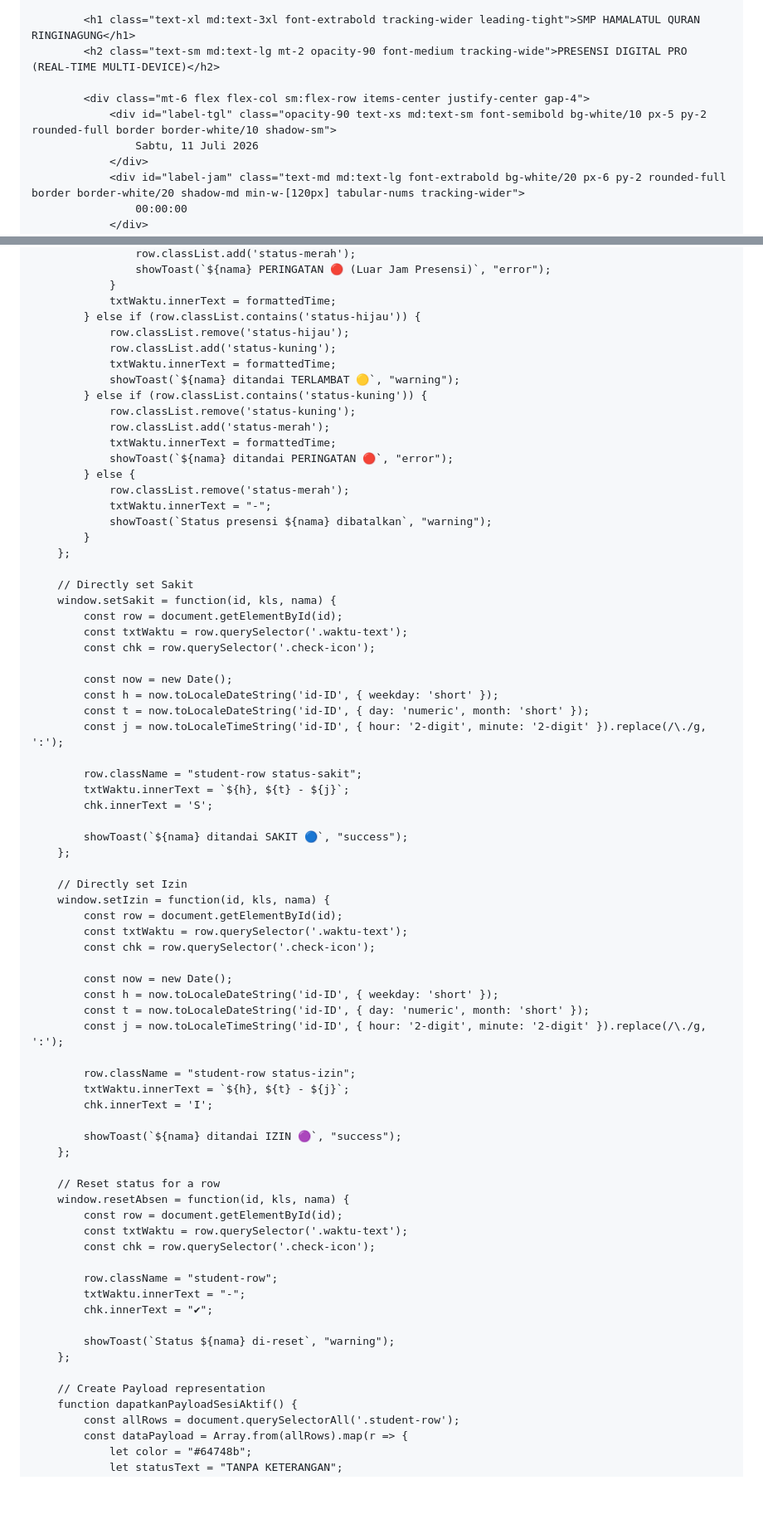
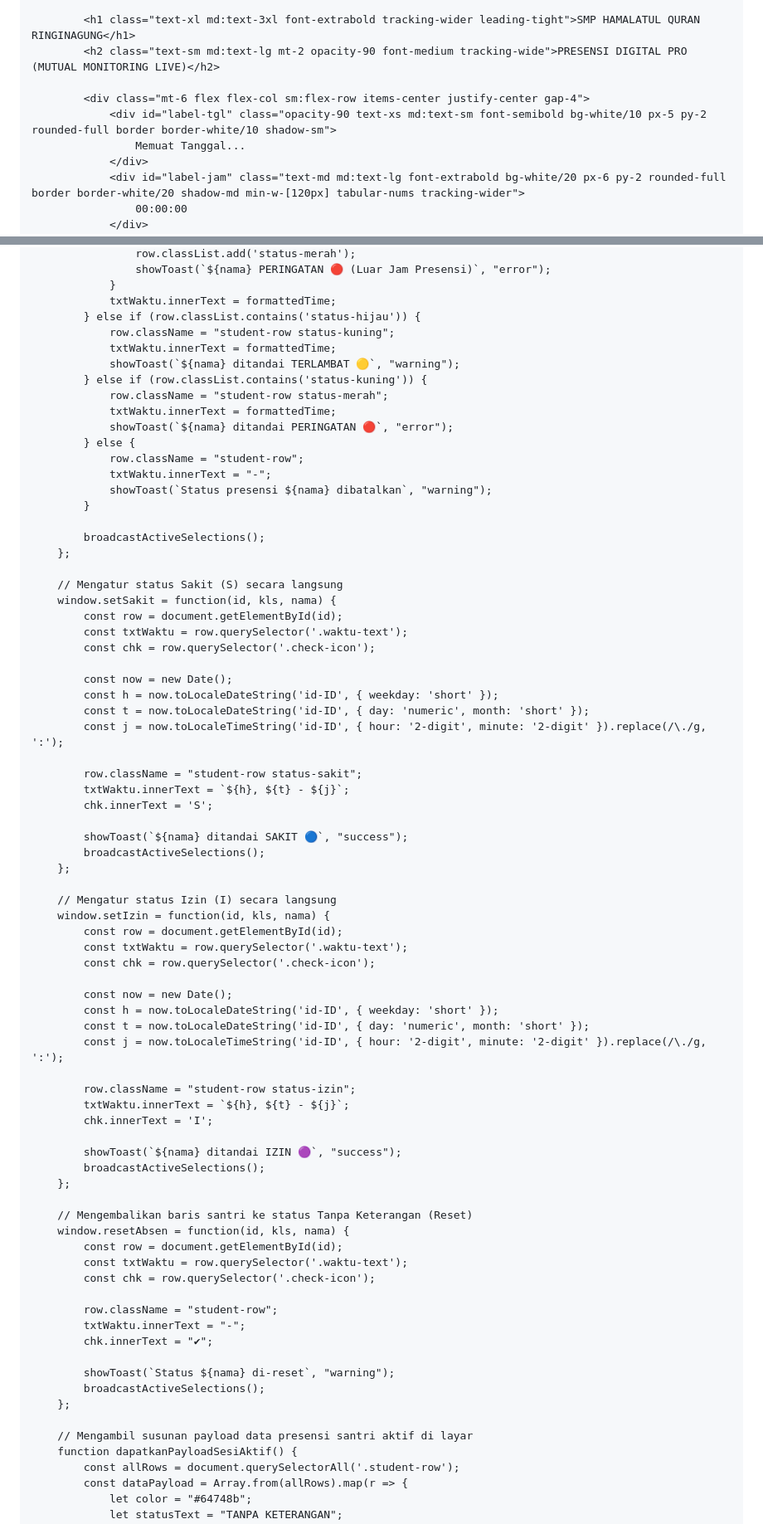
Before and after one commit to hqsmpringinagung-app/absensi-muroqobah-pagi-smp, a Markdown page: README.md, 2 parts joined by grey strips. Shown at 83% size. Rendered like a GitHub page; blank space fills up the shorter version.

```diff
--- a/README.md
+++ b/README.md
@@ -320,11 +319,11 @@
             </div>
 
             <h1 class="text-xl md:text-3xl font-extrabold tracking-wider leading-tight">SMP HAMALATUL QURAN RINGINAGUNG</h1>
-            <h2 class="text-sm md:text-lg mt-2 opacity-90 font-medium tracking-wide">PRESENSI DIGITAL PRO (REAL-TIME MULTI-DEVICE)</h2>
+            <h2 class="text-sm md:text-lg mt-2 opacity-90 font-medium tracking-wide">PRESENSI DIGITAL PRO (MUTUAL MONITORING LIVE)</h2>
 
             <div class="mt-6 flex flex-col sm:flex-row items-center justify-center gap-4">
                 <div id="label-tgl" class="opacity-90 text-xs md:text-sm font-semibold bg-white/10 px-5 py-2 rounded-full border border-white/10 shadow-sm">
-                    Sabtu, 11 Juli 2026
+                    Memuat Tanggal...
                 </div>
                 <div id="label-jam" class="text-md md:text-lg font-extrabold bg-white/20 px-6 py-2 rounded-full border border-white/20 shadow-md min-w-[120px] tabular-nums tracking-wider">
                     00:00:00
@@ -1279,23 +1332,23 @@
                 }
                 txtWaktu.innerText = formattedTime;
             } else if (row.classList.contains('status-hijau')) {
-                row.classList.remove('status-hijau');
-                row.classList.add('status-kuning');
+                row.className = "student-row status-kuning";
                 txtWaktu.innerText = formattedTime;
                 showToast(`${nama} ditandai TERLAMBAT 🟡`, "warning");
             } else if (row.classList.contains('status-kuning')) {
-                row.classList.remove('status-kuning');
-                row.classList.add('status-merah');
+                row.className = "student-row status-merah";
                 txtWaktu.innerText = formattedTime;
                 showToast(`${nama} ditandai PERINGATAN 🔴`, "error");
             } else {
-                row.classList.remove('status-merah');
+                row.className = "student-row";
                 txtWaktu.innerText = "-";
                 showToast(`Status presensi ${nama} dibatalkan`, "warning");
             }
-        };
-
-        // Directly set Sakit
+
+            broadcastActiveSelections();
+        };
+
+        // Mengatur status Sakit (S) secara langsung
         window.setSakit = function(id, kls, nama) {
             const row = document.getElementById(id);
             const txtWaktu = row.querySelector('.waktu-text');
@@ -1311,9 +1364,10 @@
             chk.innerText = 'S';
 
             showToast(`${nama} ditandai SAKIT 🔵`, "success");
-        };
-
-        // Directly set Izin
+            broadcastActiveSelections();
+        };
+
+        // Mengatur status Izin (I) secara langsung
         window.setIzin = function(id, kls, nama) {
             const row = document.getElementById(id);
             const txtWaktu = row.querySelector('.waktu-text');
@@ -1329,9 +1383,10 @@
             chk.innerText = 'I';
 
             showToast(`${nama} ditandai IZIN 🟣`, "success");
-        };
-
-        // Reset status for a row
+            broadcastActiveSelections();
+        };
+
+        // Mengembalikan baris santri ke status Tanpa Keterangan (Reset)
         window.resetAbsen = function(id, kls, nama) {
             const row = document.getElementById(id);
             const txtWaktu = row.querySelector('.waktu-text');
@@ -1342,9 +1397,10 @@
             chk.innerText = "✔";
 
             showToast(`Status ${nama} di-reset`, "warning");
-        };
-
-        // Create Payload representation
+            broadcastActiveSelections();
+        };
+
+        // Mengambil susunan payload data presensi santri aktif di layar
         function dapatkanPayloadSesiAktif() {
             const allRows = document.querySelectorAll('.student-row');
             const dataPayload = Array.from(allRows).map(r => {
```
Also changed, not shown: other parts of README.md (+219 -160 lines).
